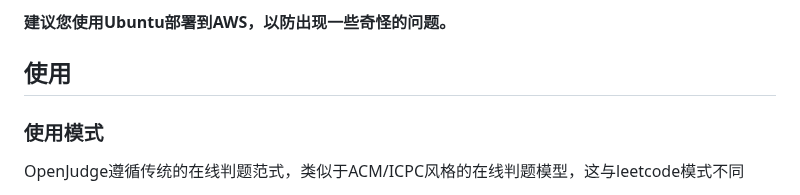
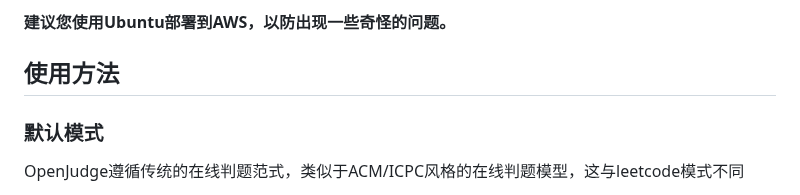
Before and after one commit to YuechengHao626/OJ, a Markdown page: README.md, the part around the change. Drawn GitHub-style.

```diff
--- a/README.md
+++ b/README.md
@@ -124,9 +124,9 @@ OpenJudge是一个教育在线判题平台，旨在解决现有竞赛编程平
 
 **建议您使用Ubuntu部署到AWS，以防出现一些奇怪的问题。**
 
-## 使用
+## 使用方法
 
-### 使用模式
+### 默认模式
 
 OpenJudge遵循传统的在线判题范式，类似于ACM/ICPC风格的在线判题模型，这与leetcode模式不同
 - 学生为预定义的编程问题提交源代码解决方案
```
